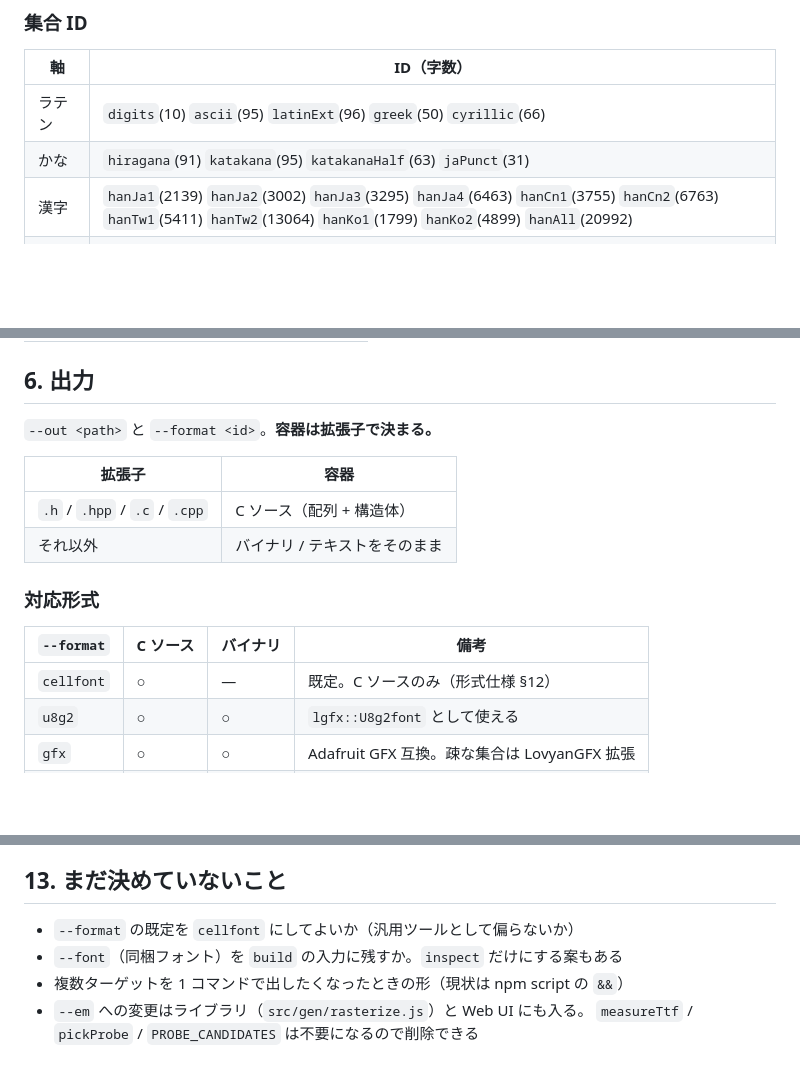
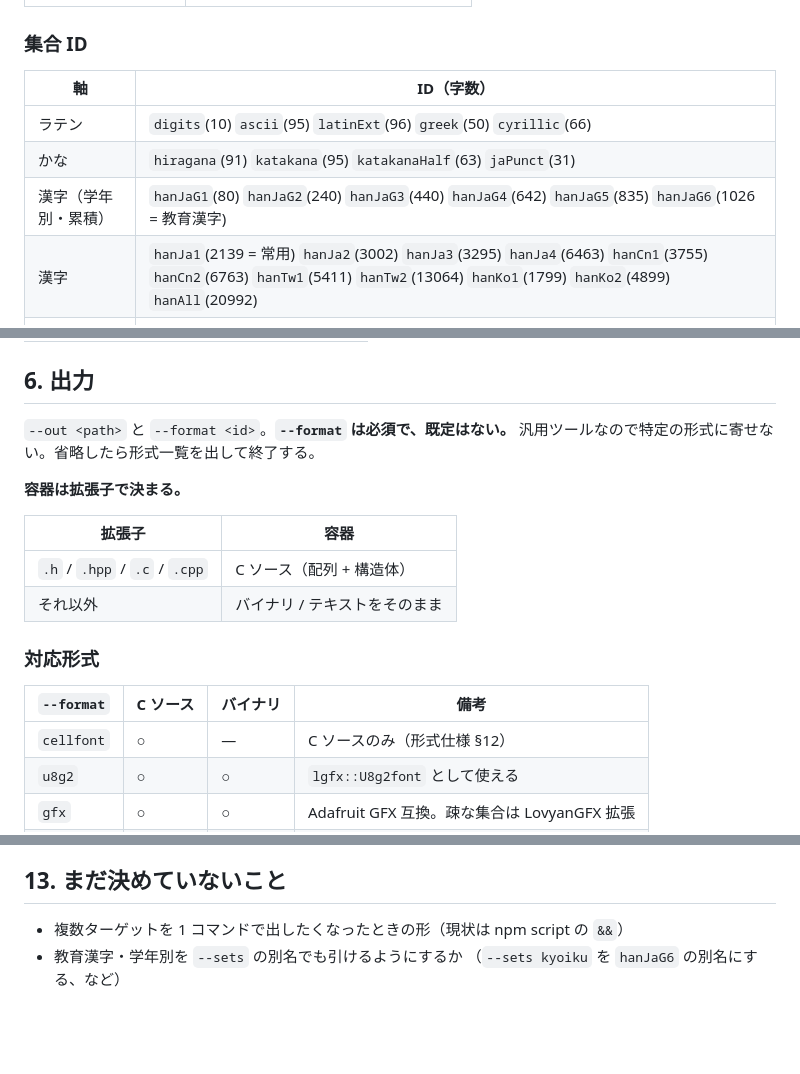
Before and after one commit to tanakamasayuki/LGFXFontToolJs, a Markdown page: docs/cli.ja.md, 3 parts joined by grey strips. Drawn GitHub-style; blank space fills up the shorter version.

```diff
--- a/docs/cli.ja.md
+++ b/docs/cli.ja.md
@@ -177,7 +192,8 @@ em は書体の設計上の 1 文字ぶんの正方形で、**全角 1 文字の
 | --- | --- |
 | ラテン | `digits`(10) `ascii`(95) `latinExt`(96) `greek`(50) `cyrillic`(66) |
 | かな | `hiragana`(91) `katakana`(95) `katakanaHalf`(63) `jaPunct`(31) |
-| 漢字 | `hanJa1`(2139) `hanJa2`(3002) `hanJa3`(3295) `hanJa4`(6463) `hanCn1`(3755) `hanCn2`(6763) `hanTw1`(5411) `hanTw2`(13064) `hanKo1`(1799) `hanKo2`(4899) `hanAll`(20992) |
+| 漢字（学年別・累積） | `hanJaG1`(80) `hanJaG2`(240) `hanJaG3`(440) `hanJaG4`(642) `hanJaG5`(835) `hanJaG6`(1026 = 教育漢字) |
+| 漢字 | `hanJa1`(2139 = 常用) `hanJa2`(3002) `hanJa3`(3295) `hanJa4`(6463) `hanCn1`(3755) `hanCn2`(6763) `hanTw1`(5411) `hanTw2`(13064) `hanKo1`(1799) `hanKo2`(4899) `hanAll`(20992) |
 | ハングル | `hangulKs`(2350) `hangulAll`(11172) |
 | 記号 | `symUnits`(44) `symMath`(41) `symArrows`(22) `symShapes`(56) `symCurrency`(20) `symEnclosed`(79) `symMisc`(35) |
 
@@ -194,7 +210,10 @@ em は書体の設計上の 1 文字ぶんの正方形で、**全角 1 文字の
 
 ## 6. 出力
 
-`--out <path>` と `--format <id>`。**容器は拡張子で決まる。**
+`--out <path>` と `--format <id>`。**`--format` は必須で、既定はない。**
+汎用ツールなので特定の形式に寄せない。省略したら形式一覧を出して終了する。
+
+**容器は拡張子で決まる。**
 
 | 拡張子 | 容器 |
 | --- | --- |
@@ -205,7 +224,7 @@ em は書体の設計上の 1 文字ぶんの正方形で、**全角 1 文字の
 
 | `--format` | C ソース | バイナリ | 備考 |
 | --- | --- | --- | --- |
-| `cellfont` | ○ | — | 既定。C ソースのみ（形式仕様 §12） |
+| `cellfont` | ○ | — | C ソースのみ（形式仕様 §12） |
 | `u8g2` | ○ | ○ | `lgfx::U8g2font` として使える |
 | `gfx` | ○ | ○ | Adafruit GFX 互換。疎な集合は LovyanGFX 拡張 |
 | `vlw` | ○ | ○ | 実行時 `loadFont` |
@@ -335,8 +355,6 @@ $ git add -A && git commit
 
 ## 13. まだ決めていないこと
 
-- `--format` の既定を `cellfont` にしてよいか（汎用ツールとして偏らないか）
-- `--font`（同梱フォント）を `build` の入力に残すか。`inspect` だけにする案もある
 - 複数ターゲットを 1 コマンドで出したくなったときの形（現状は npm script の `&&`）
-- `--em` への変更はライブラリ（`src/gen/rasterize.js`）と Web UI にも入る。
-  `measureTtf` / `pickProbe` / `PROBE_CANDIDATES` は不要になるので削除できる
+- 教育漢字・学年別を `--sets` の別名でも引けるようにするか
+  （`--sets kyoiku` を `hanJaG6` の別名にする、など）
```
Also changed, not shown: other parts of docs/cli.ja.md (+25 -9 lines).
